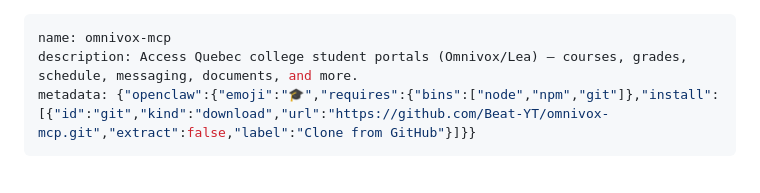
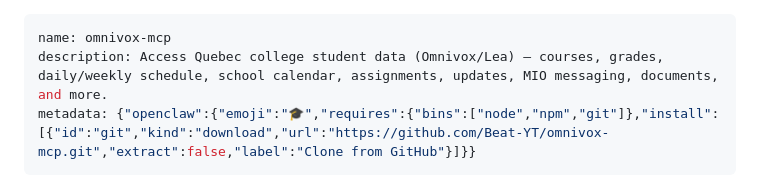
Before and after one commit to Beat-YT/omnivox-mcp, a Markdown page: SKILL.md, the part around the change. Drawn GitHub-style.

Commit message:
docs: improve skill description for better discoverability (#2)
- Changed 'portals' to 'student data' to avoid confusion with browser automation
- Added daily/weekly schedule, school calendar for schedule-related queries
- Added assignments, updates for assignment tracking
- Specified 'MIO messaging' instead of generic 'messaging'

```diff
--- a/SKILL.md
+++ b/SKILL.md
@@ -1,6 +1,6 @@
 ---
 name: omnivox-mcp
-description: Access Quebec college student portals (Omnivox/Lea) — courses, grades, schedule, messaging, documents, and more.
+description: Access Quebec college student data (Omnivox/Lea) — courses, grades, daily/weekly schedule, school calendar, assignments, updates, MIO messaging, documents, and more.
 metadata: {"openclaw":{"emoji":"🎓","requires":{"bins":["node","npm","git"]},"install":[{"id":"git","kind":"download","url":"https://github.com/Beat-YT/omnivox-mcp.git","extract":false,"label":"Clone from GitHub"}]}}
 ---
 
```
